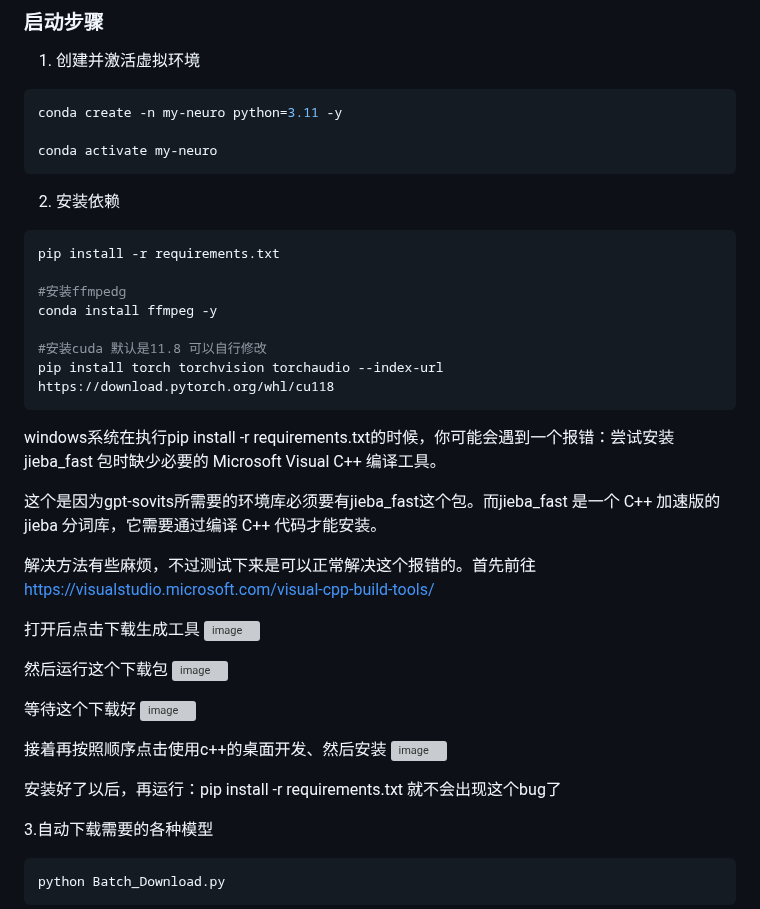
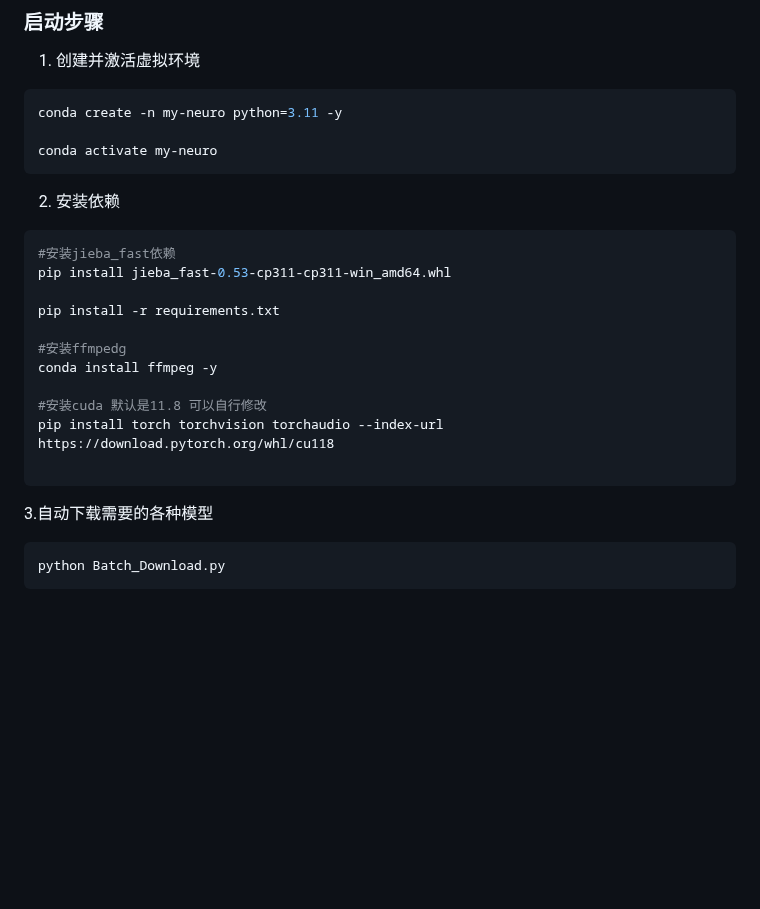
Before and after one commit to Maoweicao/my-neuro, a Markdown page: README.md, the part around the change. GitHub-like rendering; blank space fills up the shorter version; grey boxes are pictures that could not be loaded.

````diff
--- a/README.md
+++ b/README.md
@@ -52,6 +52,9 @@ conda activate my-neuro
 
 2. 安装依赖
 ```bash
+#安装jieba_fast依赖
+pip install jieba_fast-0.53-cp311-cp311-win_amd64.whl
+
 pip install -r requirements.txt
 
 #安装ffmpedg
@@ -59,28 +62,8 @@ conda install ffmpeg -y
 
 #安装cuda 默认是11.8 可以自行修改
 pip install torch torchvision torchaudio --index-url https://download.pytorch.org/whl/cu118
+
 ```
-
-windows系统在执行pip install -r requirements.txt的时候，你可能会遇到一个报错：尝试安装 jieba_fast 包时缺少必要的 Microsoft Visual C++ 编译工具。
-
-这个是因为gpt-sovits所需要的环境库必须要有jieba_fast这个包。而jieba_fast 是一个 C++ 加速版的 jieba 分词库，它需要通过编译 C++ 代码才能安装。
-
-解决方法有些麻烦，不过测试下来是可以正常解决这个报错的。首先前往 https://visualstudio.microsoft.com/visual-cpp-build-tools/
-
-打开后点击下载生成工具
-![image](https://github.com/user-attachments/assets/232fe288-b013-48ea-afc4-e5a4f07db43a)
-
-然后运行这个下载包
-![image](https://github.com/user-attachments/assets/77f8683b-53ac-4d86-bc3c-a6c4bc09cdfd)
-
-等待这个下载好
-![image](https://github.com/user-attachments/assets/00bd1f69-02c0-4e3d-89b1-401d41698f08)
-
-接着再按照顺序点击使用c++的桌面开发、然后安装
-![image](https://github.com/user-attachments/assets/a05b60e3-3c7b-4415-a8bb-072e3236e34b)
-
-安装好了以后，再运行：pip install -r requirements.txt  就不会出现这个bug了
-
 
 
 3.自动下载需要的各种模型
````
